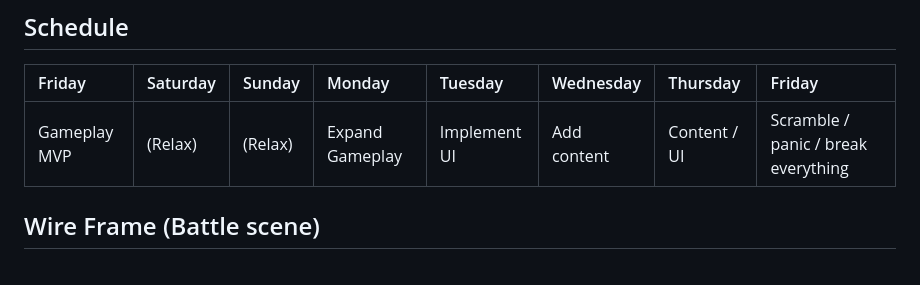
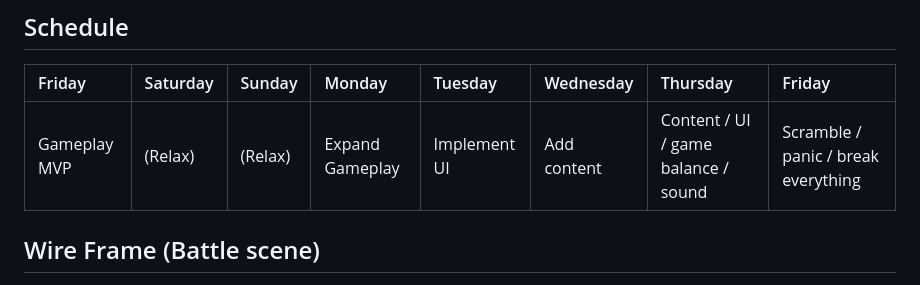
Before and after one commit to fritzhuie/card-battler, a Markdown page: README.md, the part around the change. Drawn GitHub-style.

```diff
--- a/README.md
+++ b/README.md
@@ -158,7 +158,7 @@ performCardEffect(card) {
 
 | Friday          | Saturday    | Sunday  |  Monday         | Tuesday      |  Wednesday   | Thursday     | Friday   |
 | :-------------- | :--------- | :----- | :---------------- | :---------- | :---------- | :---------- | :-------|
-| Gameplay MVP    | (Relax)     | (Relax) | Expand Gameplay | Implement UI | Add content  | Content / UI | Scramble / panic / break everything |
+| Gameplay MVP    | (Relax)     | (Relax) | Expand Gameplay | Implement UI | Add content  | Content / UI / game balance / sound | Scramble / panic / break everything |
 
 
 
```
